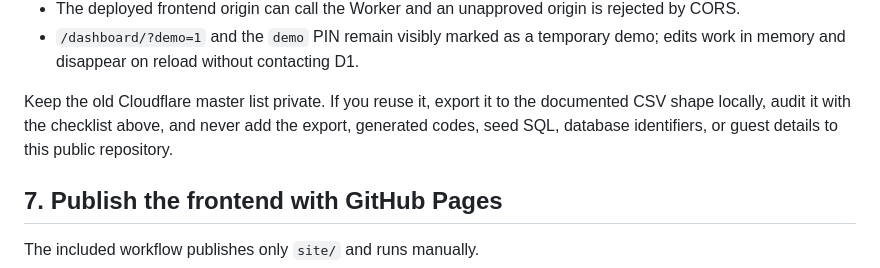
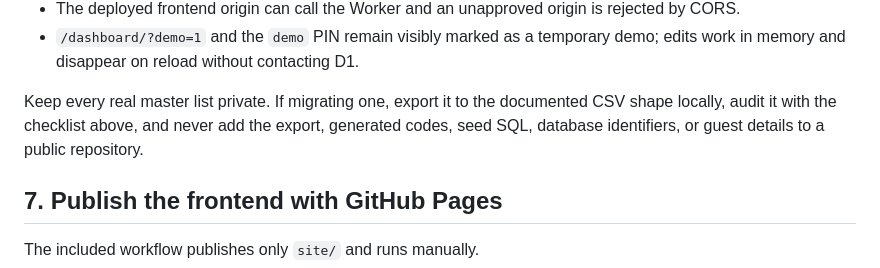
Before and after one commit to ZubairQazi/wedding-rsvp-template, a Markdown page: README.md, the part around one of its changes. Drawn GitHub-style.

```diff
--- a/README.md
+++ b/README.md
@@ -412,10 +434,10 @@ Before sharing invitation links, verify all of the following:
 - `/dashboard/?demo=1` and the `demo` PIN remain visibly marked as a temporary
   demo; edits work in memory and disappear on reload without contacting D1.
 
-Keep the old Cloudflare master list private. If you reuse it, export it to the
+Keep every real master list private. If migrating one, export it to the
 documented CSV shape locally, audit it with the checklist above, and never add
 the export, generated codes, seed SQL, database identifiers, or guest details
-to this public repository.
+to a public repository.
 
 ## 7. Publish the frontend with GitHub Pages
 
```
Also changed, not shown: other parts of README.md (+26 -4 lines).
